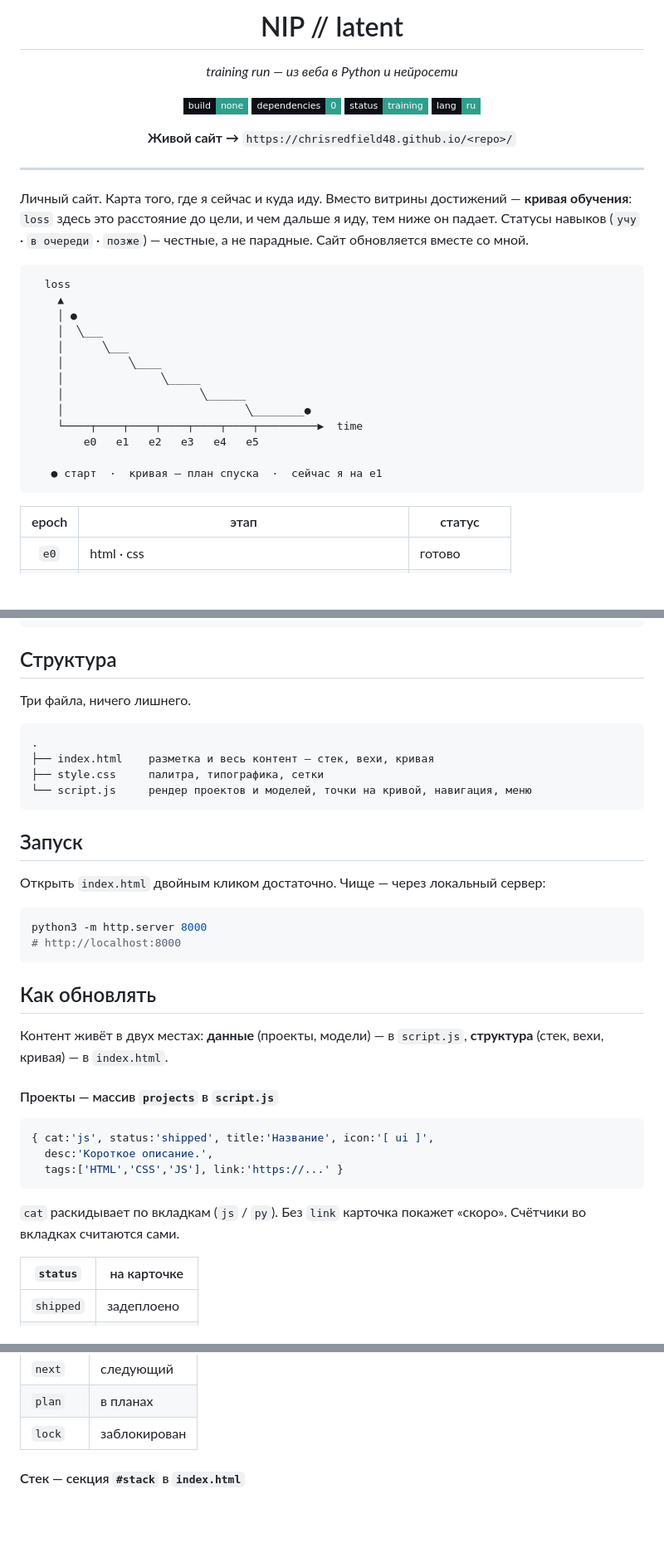
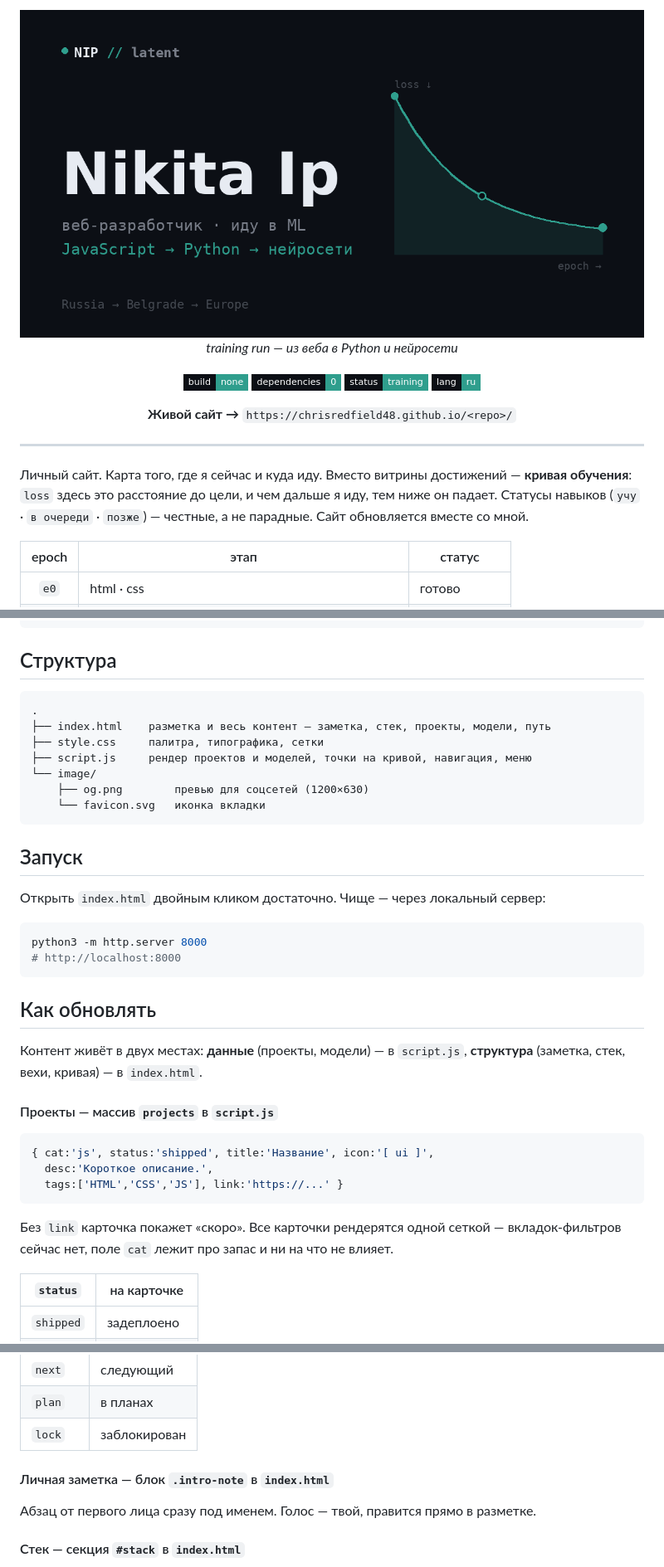
Before and after one commit to ChrisRedfield48/nip.sys, a Markdown page: readme.md, 3 parts joined by grey strips. Shown: that part at 83% size. GitHub-like rendering; pictures changed too: image/og.png (added); badges without logos; blank space fills up the shorter version.

````diff
--- a/readme.md
+++ b/readme.md
@@ -1,6 +1,6 @@
 <div align="center">
 
-<h1>NIP&nbsp;//&nbsp;latent</h1>
+<img src="image/og.png" alt="NIP // latent — Nikita Ip · веб-разработчик, иду в ML" width="100%">
 
 <p><i>training run — из веба в Python и нейросети</i></p>
 
@@ -18,22 +18,6 @@
 ---
 
 Личный сайт. Карта того, где я сейчас и куда иду. Вместо витрины достижений — **кривая обучения**: `loss` здесь это расстояние до цели, и чем дальше я иду, тем ниже он падает. Статусы навыков (`учу` · `в очереди` · `позже`) — честные, а не парадные. Сайт обновляется вместе со мной.
-
-```text
-  loss
-    ▲
-    │ ●
-    │  ╲___
-    │      ╲___
-    │          ╲____
-    │               ╲_____
-    │                     ╲______
-    │                            ╲________●
-    └────┬────┬────┬────┬────┬────┬─────────▶  time
-        e0   e1   e2   e3   e4   e5
-
-   ● старт  ·  кривая — план спуска  ·  сейчас я на e1
-```
 
 | epoch | этап | статус |
 |:-----:|------|--------|
@@ -59,13 +43,14 @@ html · css · javascript (es6)
 
 ## Структура
 
-Три файла, ничего лишнего.
-
 ```text
 .
-├── index.html    разметка и весь контент — стек, вехи, кривая
+├── index.html    разметка и весь контент — заметка, стек, проекты, модели, путь
 ├── style.css     палитра, типографика, сетки
-└── script.js     рендер проектов и моделей, точки на кривой, навигация, меню
+├── script.js     рендер проектов и моделей, точки на кривой, навигация, меню
+└── image/
+    ├── og.png        превью для соцсетей (1200×630)
+    └── favicon.svg   иконка вкладки
 ```
 
 ## Запуск
@@ -79,7 +64,7 @@ python3 -m http.server 8000
 
 ## Как обновлять
 
-Контент живёт в двух местах: **данные** (проекты, модели) — в `script.js`, **структура** (стек, вехи, кривая) — в `index.html`.
+Контент живёт в двух местах: **данные** (проекты, модели) — в `script.js`, **структура** (заметка, стек, вехи, кривая) — в `index.html`.
 
 #### Проекты — массив `projects` в `script.js`
 
@@ -89,7 +74,7 @@ python3 -m http.server 8000
   tags:['HTML','CSS','JS'], link:'https://...' }
 ```
 
-`cat` раскидывает по вкладкам (`js` / `py`). Без `link` карточка покажет «скоро». Счётчики во вкладках считаются сами.
+Без `link` карточка покажет «скоро». Все карточки рендерятся одной сеткой — вкладок-фильтров сейчас нет, поле `cat` лежит про запас и ни на что не влияет.
 
 | `status` | на карточке |
 |----------|-------------|
@@ -111,6 +96,10 @@ python3 -m http.server 8000
 | `next` | следующий |
 | `plan` | в планах |
 | `lock` | заблокирован |
+
+#### Личная заметка — блок `.intro-note` в `index.html`
+
+Абзац от первого лица сразу под именем. Голос — твой, правится прямо в разметке.
 
 #### Стек — секция `#stack` в `index.html`
 
````
Also changed, not shown: other parts of readme.md (+10 -0 lines), 4 other files.
